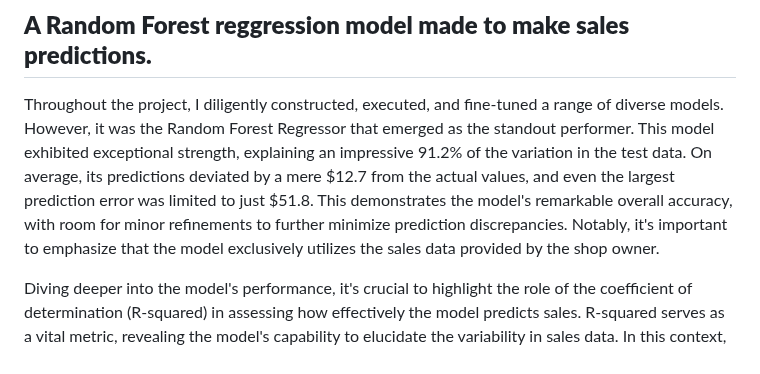
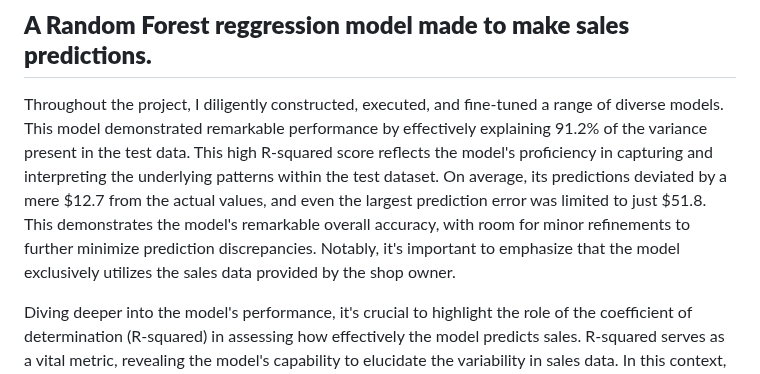
Before and after one commit to JoeBwonKenobi/Floral_Sales_Project, a Markdown page: README.md, the part around the change. Drawn GitHub-style.

```diff
--- a/README.md
+++ b/README.md
@@ -78,7 +78,7 @@ This shows an average grand total per order monthly so that the show owner can s
 
 ## **A Random Forest reggression model made to make sales predictions.**
 
-Throughout the project, I diligently constructed, executed, and fine-tuned a range of diverse models. However, it was the Random Forest Regressor that emerged as the standout performer. This model exhibited exceptional strength, explaining an impressive 91.2% of the variation in the test data. On average, its predictions deviated by a mere $12.7 from the actual values, and even the largest prediction error was limited to just $51.8. This demonstrates the model's remarkable overall accuracy, with room for minor refinements to further minimize prediction discrepancies. Notably, it's important to emphasize that the model exclusively utilizes the sales data provided by the shop owner.
+Throughout the project, I diligently constructed, executed, and fine-tuned a range of diverse models. This model demonstrated remarkable performance by effectively explaining 91.2% of the variance present in the test data. This high R-squared score reflects the model's proficiency in capturing and interpreting the underlying patterns within the test dataset. On average, its predictions deviated by a mere $12.7 from the actual values, and even the largest prediction error was limited to just $51.8. This demonstrates the model's remarkable overall accuracy, with room for minor refinements to further minimize prediction discrepancies. Notably, it's important to emphasize that the model exclusively utilizes the sales data provided by the shop owner.
 
 Diving deeper into the model's performance, it's crucial to highlight the role of the coefficient of determination (R-squared) in assessing how effectively the model predicts sales. R-squared serves as a vital metric, revealing the model's capability to elucidate the variability in sales data. In this context, the 91.2% R-squared value signifies that the model comprehensively captures 91.2% of the variation in sales, illustrating its potency in explaining and forecasting sales trends. This underscores the model's proficiency in providing valuable insights and making precise predictions, substantiating its practical applicability for real-world business scenarios.
 
```
